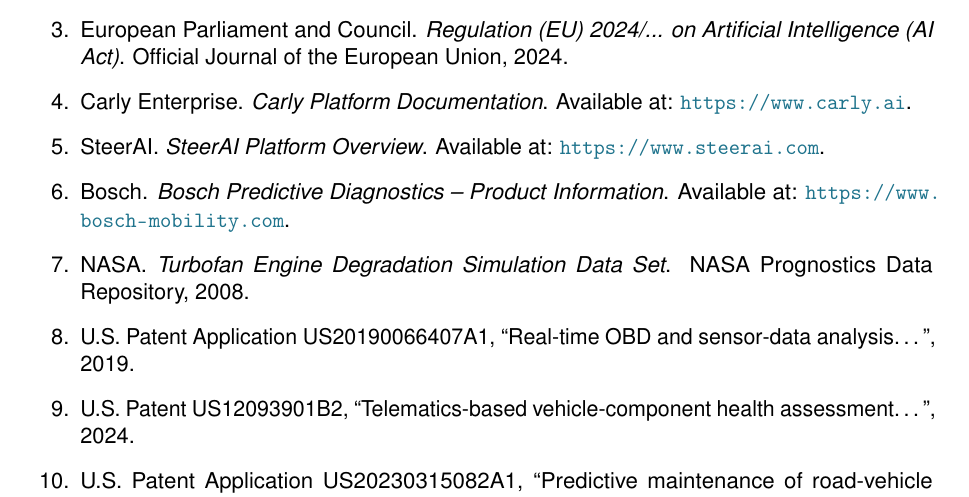
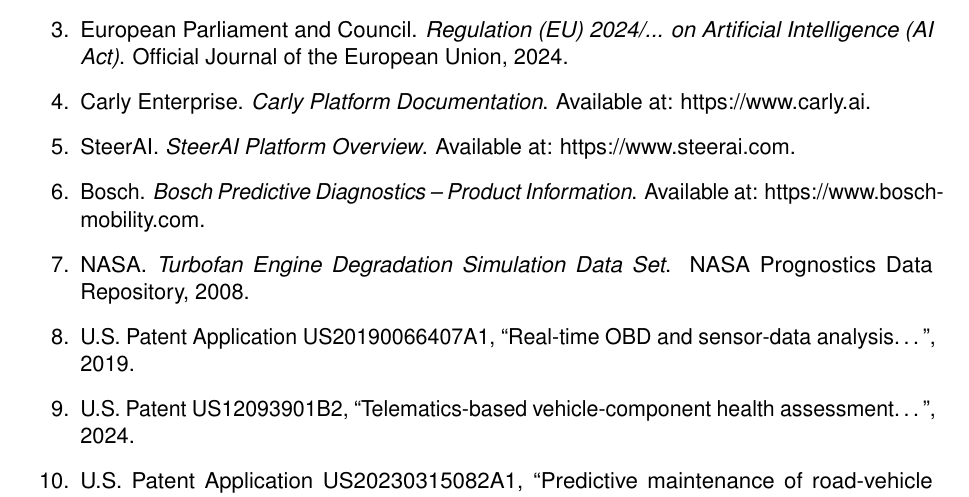
Before and after one commit to marcolari06-maker/BPM-project, a LaTeX paper (Paper.tex): part of page 26 of 26, cut so that both start at the same text. Compiled offline with pdfLaTeX.

Commit message:
refinemnt

```diff
--- a/Paper.tex
+++ b/Paper.tex
@@ -822,15 +822,15 @@
 \begin{enumerate}
     \item American Transportation Research Institute (ATRI). \emph{An Analysis of the Operational Costs of Trucking: 2025 Update}. Arlington, VA, 2025.
 
-    \item Federal Motor Carrier Safety Administration (FMCSA). \emph{Company Census Dataset} (az4n-8mr2), updated August 2026. Available at: \url{https://data.fmcsa.dot.gov}.
+    \item Federal Motor Carrier Safety Administration (FMCSA). \emph{Company Census Dataset} (az4n-8mr2), updated August 2026. Available at: https://data.fmcsa.dot.gov.
 
     \item European Parliament and Council. \emph{Regulation (EU) 2024/... on Artificial Intelligence (AI Act)}. Official Journal of the European Union, 2024.
 
-    \item Carly Enterprise. \emph{Carly Platform Documentation}. Available at: \url{https://www.carly.ai}.
+    \item Carly Enterprise. \emph{Carly Platform Documentation}. Available at: https://www.carly.ai.
 
-    \item SteerAI. \emph{SteerAI Platform Overview}. Available at: \url{https://www.steerai.com}.
+    \item SteerAI. \emph{SteerAI Platform Overview}. Available at: https://www.steerai.com.
 
-    \item Bosch. \emph{Bosch Predictive Diagnostics – Product Information}. Available at: \url{https://www.bosch-mobility.com}.
+    \item Bosch. \emph{Bosch Predictive Diagnostics – Product Information}. Available at: https://www.bosch-mobility.com.
 
     \item NASA. \emph{Turbofan Engine Degradation Simulation Data Set}. NASA Prognostics Data Repository, 2008.
     \item U.S. Patent Application US20190066407A1, “Real-time OBD and sensor-data analysis…”, 2019.
```
Also changed, not shown: Paper.pdf, 4 other files.
